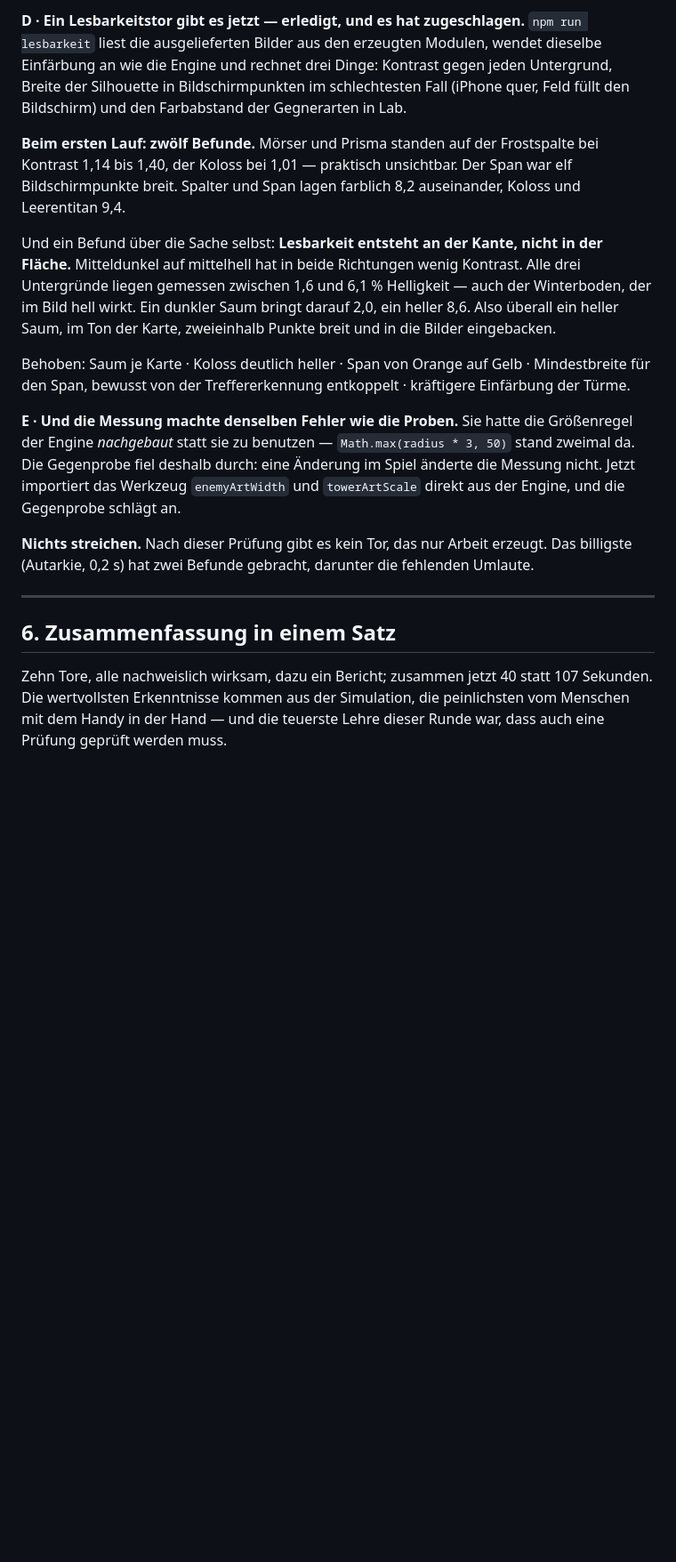
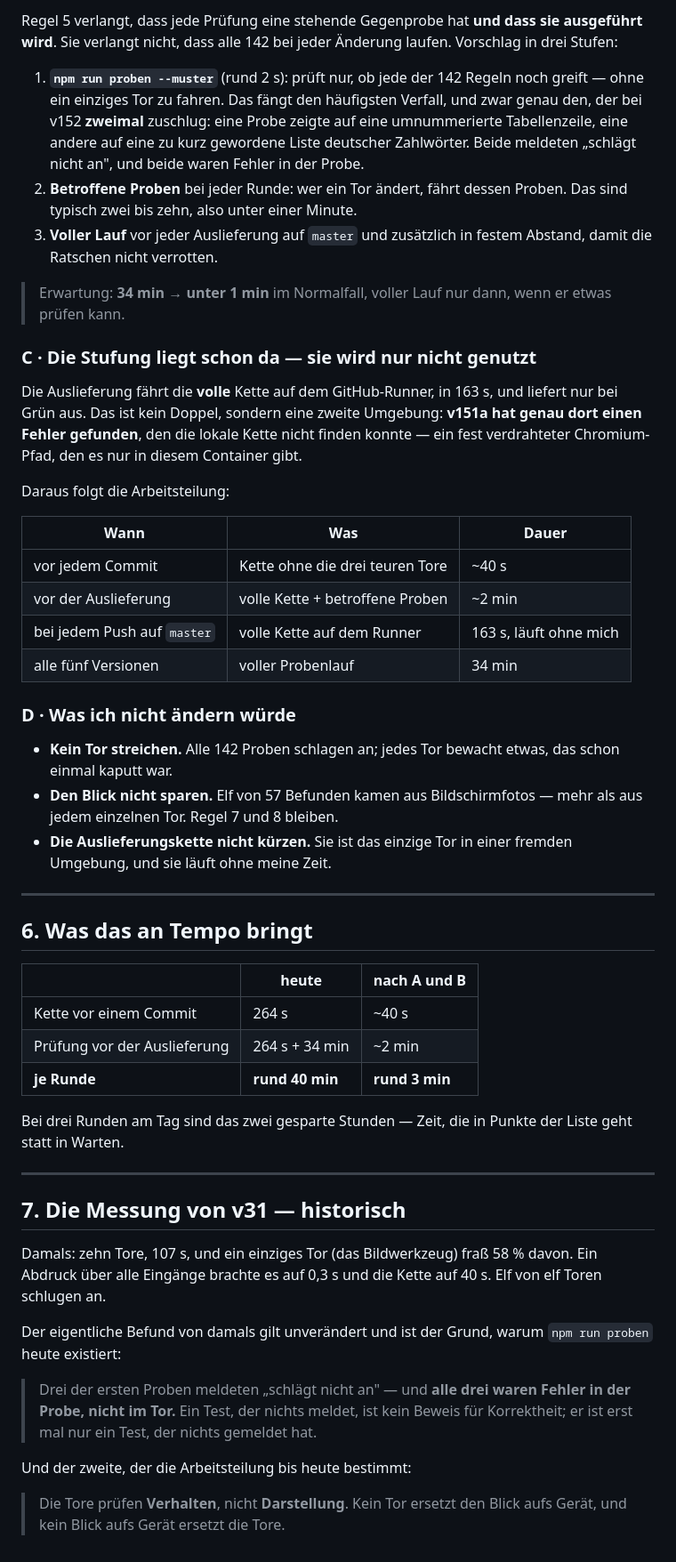
Before and after one commit to Bluefield-Solutions/towerfront, a Markdown page: docs/Towerfront-TOR-BILANZ.md, the part around one of its changes. Shown at 89% size. GitHub-like rendering; blank space fills up the shorter version.

```diff
--- a/docs/Towerfront-TOR-BILANZ.md
+++ b/docs/Towerfront-TOR-BILANZ.md
@@ -145,42 +133,78 @@ festgeschrieben: **das Modell darf nicht vom Gemessenen abhängen.**
 
-**D · Ein Lesbarkeitstor gibt es jetzt — erledigt, und es hat zugeschlagen.**
-`npm run lesbarkeit` liest die ausgelieferten Bilder aus den erzeugten Modulen,
-wendet dieselbe Einfärbung an wie die Engine und rechnet drei Dinge: Kontrast
-gegen jeden Untergrund, Breite der Silhouette in Bildschirmpunkten im
-schlechtesten Fall (iPhone quer, Feld füllt den Bildschirm) und den Farbabstand
-der Gegnerarten in Lab.
+Regel 5 verlangt, dass jede Prüfung eine stehende Gegenprobe hat **und dass
+sie ausgeführt wird**. Sie verlangt nicht, dass alle 142 bei jeder Änderung
+laufen. Vorschlag in drei Stufen:
 
-**Beim ersten Lauf: zwölf Befunde.** Mörser und Prisma standen auf der
-Frostspalte bei Kontrast 1,14 bis 1,40, der Koloss bei 1,01 — praktisch
-unsichtbar. Der Span war elf Bildschirmpunkte breit. Spalter und Span lagen
-farblich 8,2 auseinander, Koloss und Leerentitan 9,4.
+1. **`npm run proben --muster`** (rund 2 s): prüft nur, ob jede der 142
+   Regeln noch greift — ohne ein einziges Tor zu fahren. Das fängt den
+   häufigsten Verfall, und zwar genau den, der bei v152 **zweimal** zuschlug:
+   eine Probe zeigte auf eine umnummerierte Tabellenzeile, eine andere auf
+   eine zu kurz gewordene Liste deutscher Zahlwörter. Beide meldeten
+   „schlägt nicht an", und beide waren Fehler in der Probe.
+2. **Betroffene Proben** bei jeder Runde: wer ein Tor ändert, fährt dessen
+   Proben. Das sind typisch zwei bis zehn, also unter einer Minute.
+3. **Voller Lauf** vor jeder Auslieferung auf `master` und zusätzlich in
+   festem Abstand, damit die Ratschen nicht verrotten.
 
-Und ein Befund über die Sache selbst: **Lesbarkeit entsteht an der Kante, nicht
-in der Fläche.** Mitteldunkel auf mittelhell hat in beide Richtungen wenig
-Kontrast. Alle drei Untergründe liegen gemessen zwischen 1,6 und 6,1 %
-Helligkeit — auch der Winterboden, der im Bild hell wirkt. Ein dunkler Saum
-bringt darauf 2,0, ein heller 8,6. Also überall ein heller Saum, im Ton der
-Karte, zweieinhalb Punkte breit und in die Bilder eingebacken.
+> Erwartung: **34 min → unter 1 min** im Normalfall, voller Lauf nur dann,
+> wenn er etwas prüfen kann.
 
-Behoben: Saum je Karte · Koloss deutlich heller · Span von Orange auf Gelb ·
-Mindestbreite für den Span, bewusst von der Treffererkennung entkoppelt ·
-kräftigere Einfärbung der Türme.
+### C · Die Stufung liegt schon da — sie wird nur nicht genutzt
 
-**E · Und die Messung machte denselben Fehler wie die Proben.** Sie hatte die
-Größenregel der Engine *nachgebaut* statt sie zu benutzen — `Math.max(radius *
-3, 50)` stand zweimal da. Die Gegenprobe fiel deshalb durch: eine Änderung im
-Spiel änderte die Messung nicht. Jetzt importiert das Werkzeug `enemyArtWidth`
-und `towerArtScale` direkt aus der Engine, und die Gegenprobe schlägt an.
+Die Auslieferung fährt die **volle** Kette auf dem GitHub-Runner, in 163 s,
+und liefert nur bei Grün aus. Das ist kein Doppel, sondern eine zweite
+Umgebung: **v151a hat genau dort einen Fehler gefunden**, den die lokale
+Kette nicht finden konnte — ein fest verdrahteter Chromium-Pfad, den es nur
+in diesem Container gibt.
 
-**Nichts streichen.** Nach dieser Prüfung gibt es kein Tor, das nur Arbeit
-erzeugt. Das billigste (Autarkie, 0,2 s) hat zwei Befunde gebracht, darunter
-die fehlenden Umlaute.
+Daraus folgt die Arbeitsteilung:
+
+| Wann | Was | Dauer |
+|---|---|---|
+| vor jedem Commit | Kette ohne die drei teuren Tore | ~40 s |
+| vor der Auslieferung | volle Kette + betroffene Proben | ~2 min |
+| bei jedem Push auf `master` | volle Kette auf dem Runner | 163 s, läuft ohne mich |
+| alle fünf Versionen | voller Probenlauf | 34 min |
+
+### D · Was ich **nicht** ändern würde
+
+* **Kein Tor streichen.** Alle 142 Proben schlagen an; jedes Tor bewacht
+  etwas, das schon einmal kaputt war.
+* **Den Blick nicht sparen.** Elf von 57 Befunden kamen aus
+  Bildschirmfotos — mehr als aus jedem einzelnen Tor. Regel 7 und 8 bleiben.
+* **Die Auslieferungskette nicht kürzen.** Sie ist das einzige Tor in einer
+  fremden Umgebung, und sie läuft ohne meine Zeit.
 
 ---
 
-## 6. Zusammenfassung in einem Satz
+## 6. Was das an Tempo bringt
 
-Zehn Tore, alle nachweislich wirksam, dazu ein Bericht; zusammen jetzt 40
-statt 107 Sekunden. Die wertvollsten Erkenntnisse kommen aus der Simulation,
-die peinlichsten vom Menschen mit dem Handy in der Hand — und die teuerste
-Lehre dieser Runde war, dass auch eine Prüfung geprüft werden muss.
+| | heute | nach A und B |
+|---|---|---|
+| Kette vor einem Commit | 264 s | ~40 s |
+| Prüfung vor der Auslieferung | 264 s + 34 min | ~2 min |
+| **je Runde** | **rund 40 min** | **rund 3 min** |
+
+Bei drei Runden am Tag sind das zwei gesparte Stunden — Zeit, die in Punkte
+der Liste geht statt in Warten.
+
+---
+
+## 7. Die Messung von v31 — historisch
+
+Damals: zehn Tore, 107 s, und ein einziges Tor (das Bildwerkzeug) fraß 58 %
+davon. Ein Abdruck über alle Eingänge brachte es auf 0,3 s und die Kette auf
+40 s. Elf von elf Toren schlugen an.
+
+Der eigentliche Befund von damals gilt unverändert und ist der Grund, warum
+`npm run proben` heute existiert:
+
+> Drei der ersten Proben meldeten „schlägt nicht an" — und **alle drei waren
+> Fehler in der Probe, nicht im Tor.** Ein Test, der nichts meldet, ist kein
+> Beweis für Korrektheit; er ist erst mal nur ein Test, der nichts gemeldet
+> hat.
+
+Und der zweite, der die Arbeitsteilung bis heute bestimmt:
+
+> Die Tore prüfen **Verhalten**, nicht **Darstellung**. Kein Tor ersetzt den
+> Blick aufs Gerät, und kein Blick aufs Gerät ersetzt die Tore.
```
Also changed, not shown: other parts of docs/Towerfront-TOR-BILANZ.md (+98 -110 lines).
